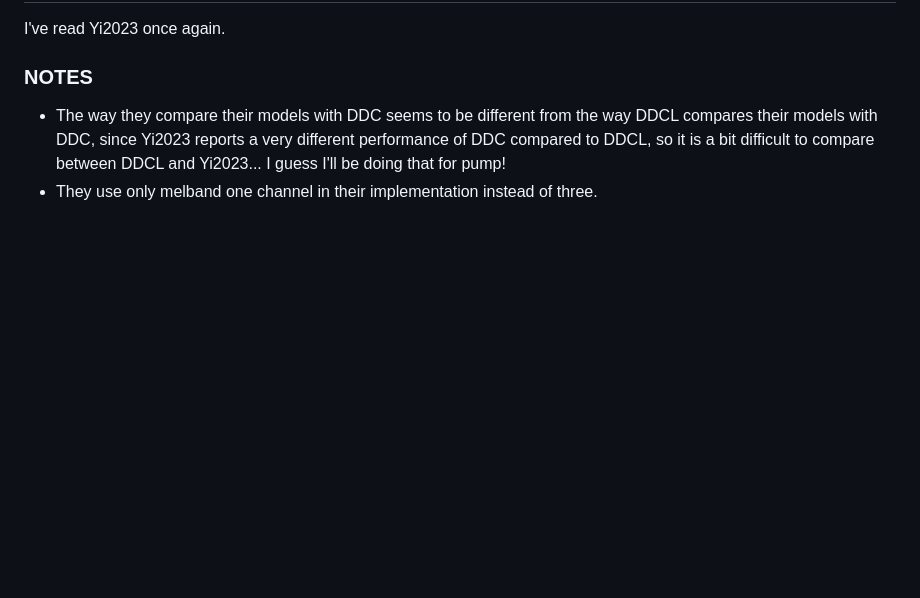
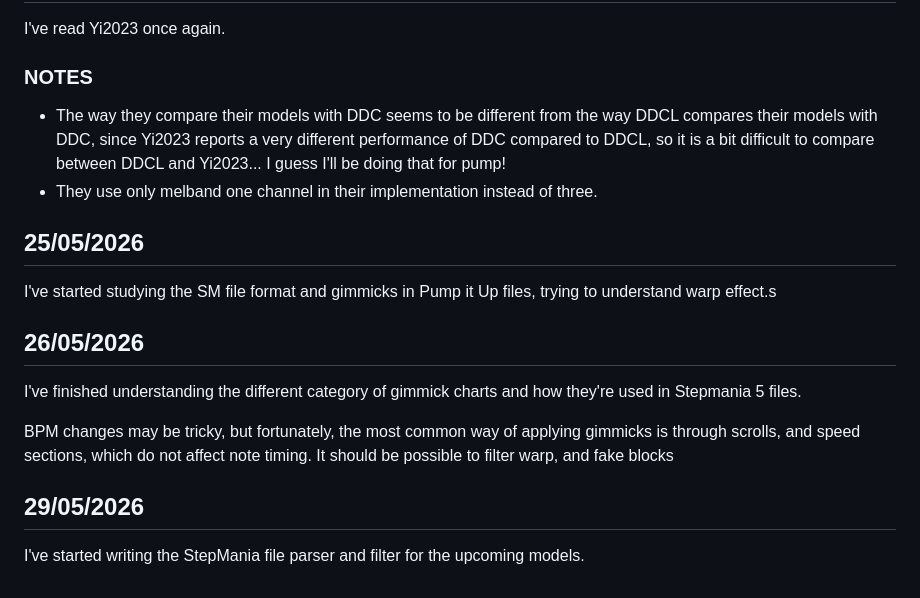
Before and after one commit to cosineblast/cosineblast.github.io, a Markdown page: content/learn-it-up/journal.md, the part around the change. Drawn GitHub-style; blank space fills up the shorter version.

Commit message:
Add 29/05

```diff
--- a/content/learn-it-up/journal.md
+++ b/content/learn-it-up/journal.md
@@ -156,3 +156,19 @@ I've read Yi2023 once again.
 - The way they compare their models with DDC seems to be different from the way DDCL compares their models with DDC, since Yi2023 reports a very different performance of DDC
 compared to DDCL, so it is a bit difficult to compare between DDCL and Yi2023... I guess I'll be doing that for pump!
 - They use only melband one channel in their implementation instead of three.
+
+## 25/05/2026
+
+I've started studying the SM file format and gimmicks in Pump it Up files, trying to understand warp effect.s
+
+## 26/05/2026
+
+I've finished understanding the different category of gimmick charts and how they're used in Stepmania 5 files.
+
+BPM changes may be tricky, but fortunately, the most common way of applying gimmicks is through scrolls, and speed sections, which
+do not affect note timing.
+It should be possible to filter warp, and fake blocks
+
+## 29/05/2026
+
+I've started writing the StepMania file parser and filter for the upcoming models.
```
